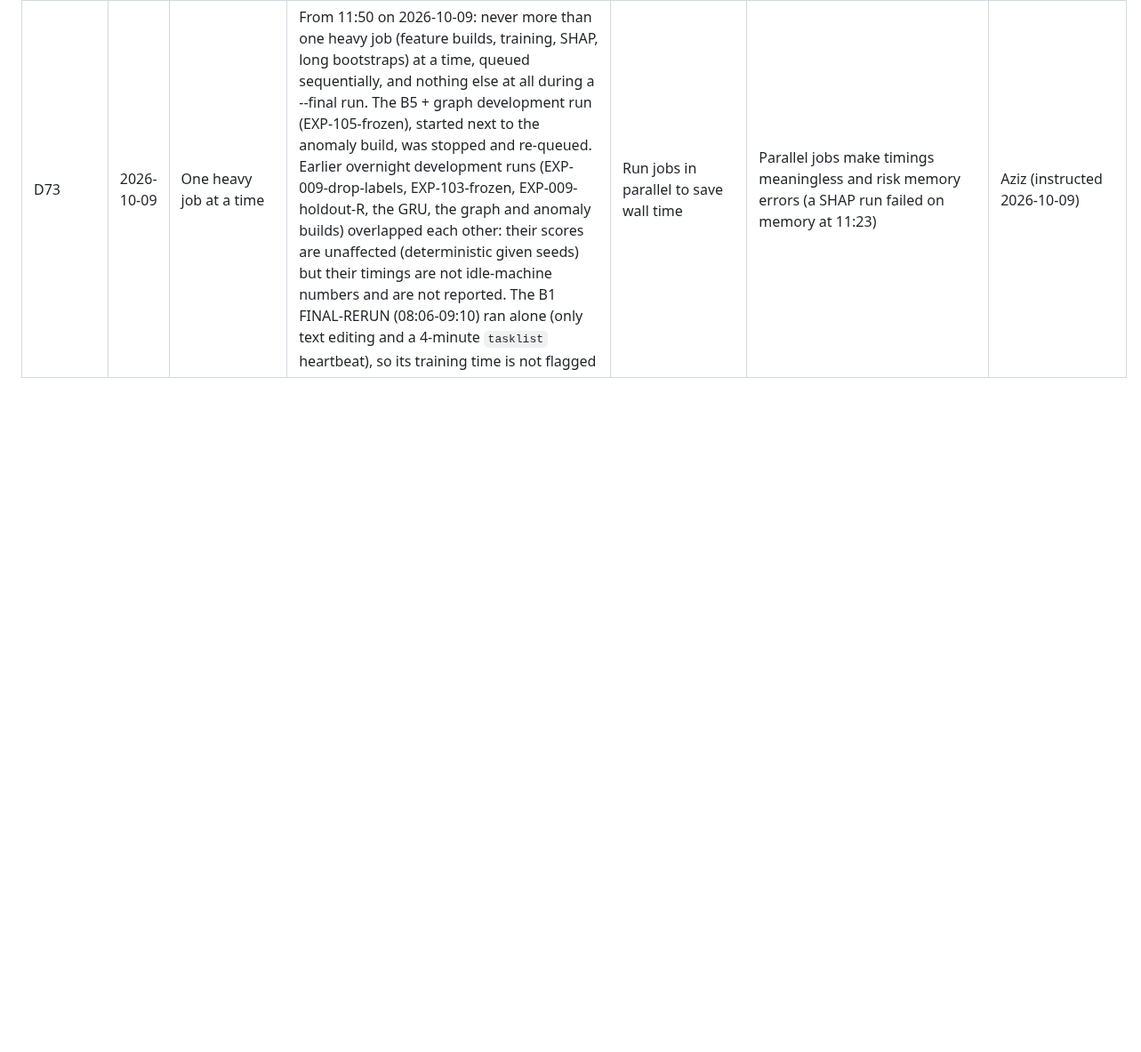
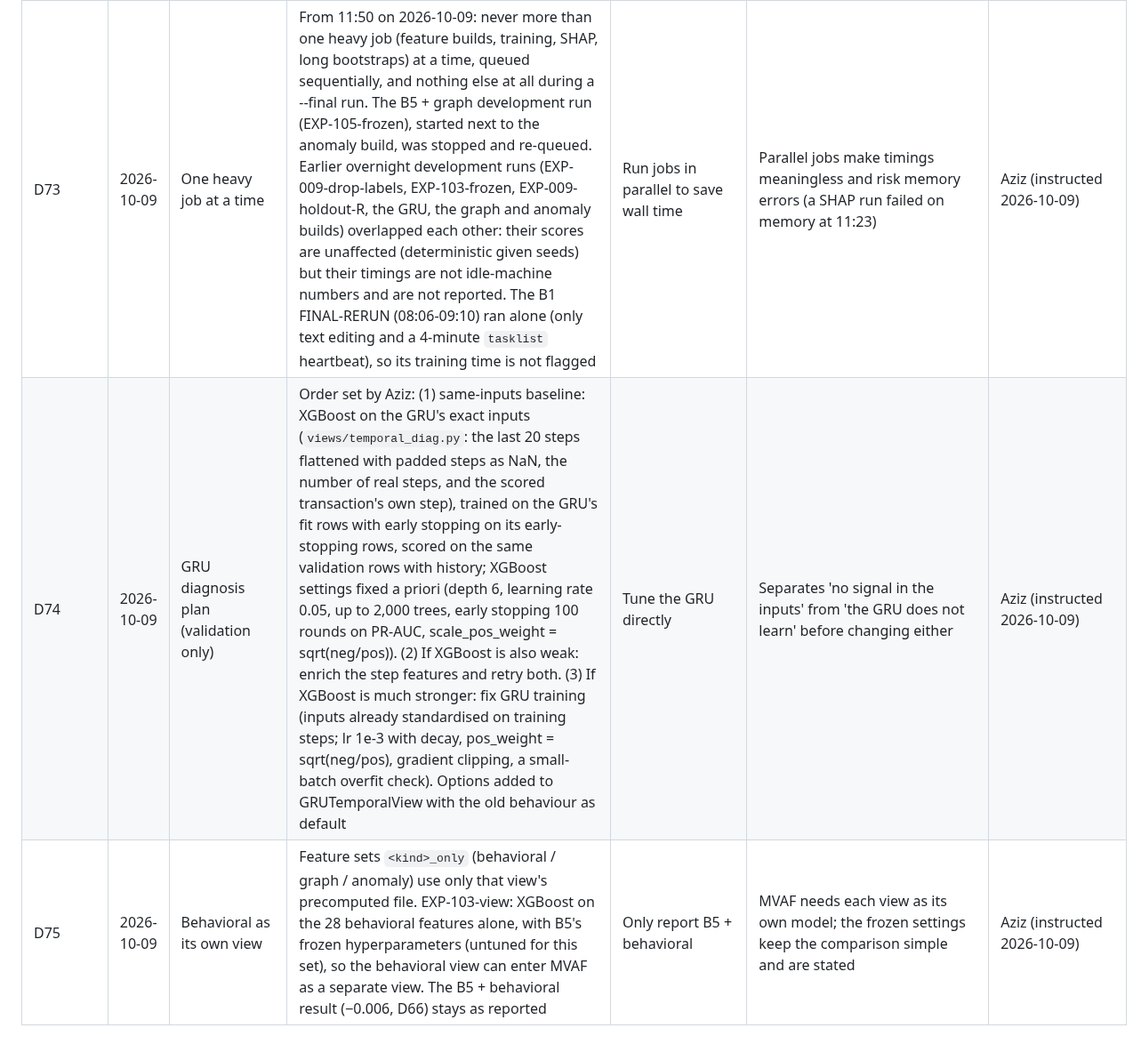
Before and after one commit to Aziz-ahmad555/vaultic-fraud-detection, a Markdown page: research/decisions.md, the part around the change. Shown at 89% size. Drawn GitHub-style; blank space fills up the shorter version.

Commit message:
Decisions D74 (GRU diagnosis plan) and D75 (behavioral as its own view)
Co-Authored-By: Claude Opus 5.5 <noreply@anthropic.com>

```diff
--- a/research/decisions.md
+++ b/research/decisions.md
@@ -78,3 +78,5 @@ Entries marked **NEEDS CONFIRMATION** are provisional until Aziz confirms them.
 | D69 | 2026-10-09 | Emerging-fraud experiment | Hold out **ProductCD R**: its 1,063 training-period frauds (7% of training frauds) are removed from training (`train_drop_fraud`, legit R rows kept); validation has 93 R frauds in 2,424 R rows. B5 (frozen) and B5 + anomaly (frozen) are trained this way; both are scored on validation and compared on the R rows by paired bootstrap, with the full B5 as the reference and the anomaly scores alone as label-free detectors. The anomaly models use legit rows only, so the hold-out does not change them | C or W (most fraud; removing them distorts training); H or S (fewer validation frauds) | R has the most validation frauds of the minor products; small numbers mean wide CIs, stated in the report | Default |
 | D70 | 2026-10-09 | Phase 5 GRU development run | `views/temporal_dev.py`: the FIXED plan (train days 1-120 -> validation 128-150), GRU over the last 20 transactions (amount, gap, ProductCD, C1, C13, D1, dist1), early stopping on the latest 20% of training rows (D45), one seed. Compared with tuned B5 on validation rows WITH history (the view is masked otherwise), by history length 1-4 / 5-19 / 20+: GRU alone and an **unfitted** fusion (mean of the two scores' ranks), paired bootstrap | Stack the GRU score into B5 (needs out-of-sample training-row scores from the rolling plan, item 7) | A rank mean fits nothing on validation, so it is a fair first look at complementarity; the stacked version belongs to the view table / MVAF work | Default |
 | D73 | 2026-10-09 | One heavy job at a time | From 11:50 on 2026-10-09: never more than one heavy job (feature builds, training, SHAP, long bootstraps) at a time, queued sequentially, and nothing else at all during a --final run. The B5 + graph development run (EXP-105-frozen), started next to the anomaly build, was stopped and re-queued. Earlier overnight development runs (EXP-009-drop-labels, EXP-103-frozen, EXP-009-holdout-R, the GRU, the graph and anomaly builds) overlapped each other: their scores are unaffected (deterministic given seeds) but their timings are not idle-machine numbers and are not reported. The B1 FINAL-RERUN (08:06-09:10) ran alone (only text editing and a 4-minute `tasklist` heartbeat), so its training time is not flagged | Run jobs in parallel to save wall time | Parallel jobs make timings meaningless and risk memory errors (a SHAP run failed on memory at 11:23) | Aziz (instructed 2026-10-09) |
+| D74 | 2026-10-09 | GRU diagnosis plan (validation only) | Order set by Aziz: (1) same-inputs baseline: XGBoost on the GRU's exact inputs (`views/temporal_diag.py`: the last 20 steps flattened with padded steps as NaN, the number of real steps, and the scored transaction's own step), trained on the GRU's fit rows with early stopping on its early-stopping rows, scored on the same validation rows with history; XGBoost settings fixed a priori (depth 6, learning rate 0.05, up to 2,000 trees, early stopping 100 rounds on PR-AUC, scale_pos_weight = sqrt(neg/pos)). (2) If XGBoost is also weak: enrich the step features and retry both. (3) If XGBoost is much stronger: fix GRU training (inputs already standardised on training steps; lr 1e-3 with decay, pos_weight = sqrt(neg/pos), gradient clipping, a small-batch overfit check). Options added to GRUTemporalView with the old behaviour as default | Tune the GRU directly | Separates 'no signal in the inputs' from 'the GRU does not learn' before changing either | Aziz (instructed 2026-10-09) |
+| D75 | 2026-10-09 | Behavioral as its own view | Feature sets `<kind>_only` (behavioral / graph / anomaly) use only that view's precomputed file. EXP-103-view: XGBoost on the 28 behavioral features alone, with B5's frozen hyperparameters (untuned for this set), so the behavioral view can enter MVAF as a separate view. The B5 + behavioral result (−0.006, D66) stays as reported | Only report B5 + behavioral | MVAF needs each view as its own model; the frozen settings keep the comparison simple and are stated | Aziz (instructed 2026-10-09) |
```
